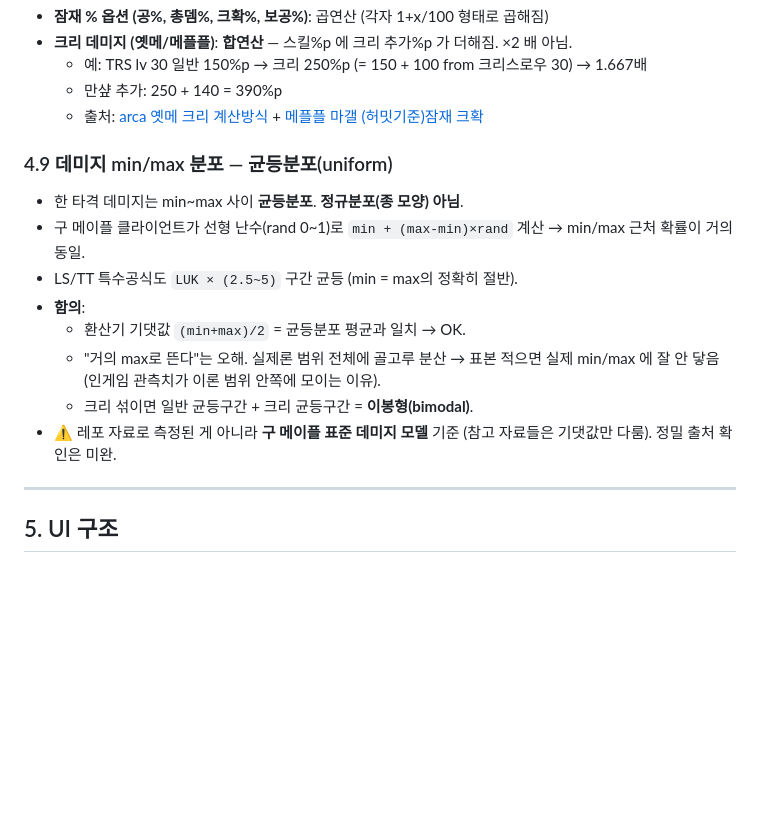
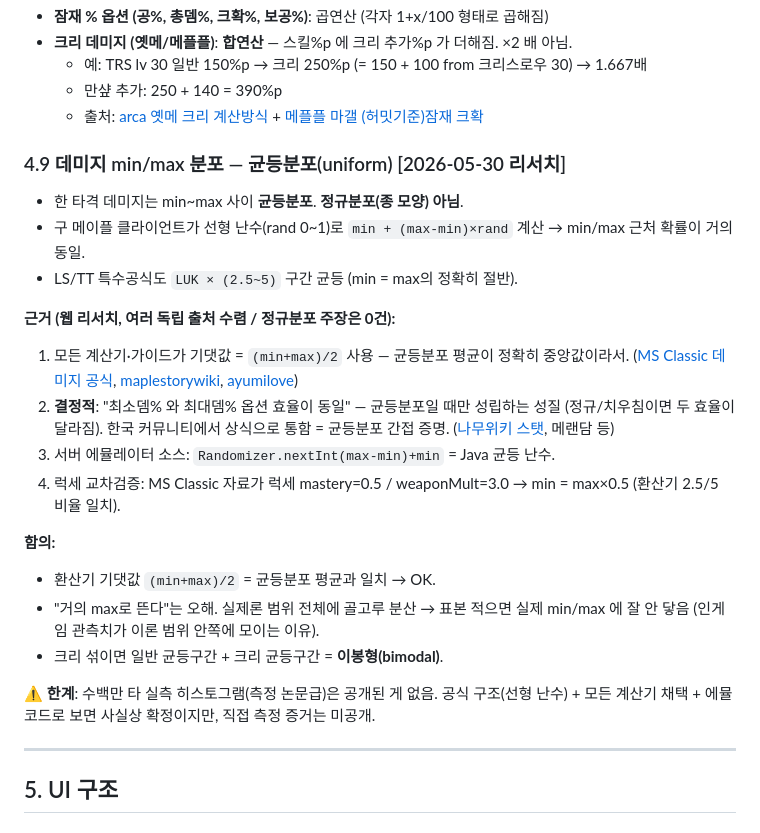
Before and after one commit to ddaaac/maplanet, a Markdown page: 현재/도적-트스/README.md, the part around the change. Rendered like a GitHub page; blank space fills up the shorter version.

Commit message:
docs: 데미지 균등분포 — 웹 리서치 출처/논거 보강
§4.9 에 여러 독립 출처 추가:
- 모든 계산기가 (min+max)/2 사용 (MS Classic/maplestorywiki/ayumilove)
- 결정적 논거: 최소뎀%·최대뎀% 효율 동일 = 균등분포일 때만 성립
- 서버 에뮬 Randomizer.nextInt = Java 균등 난수
- 럭세 mastery 0.5 교차검증 (min=max/2)
정규분포 주장은 0건. 단 실측 히스토그램은 미공개.

Co-Authored-By: Claude Opus 4.7 (1M context) <noreply@anthropic.com>

```diff
--- a/현재/도적-트스/README.md
+++ b/현재/도적-트스/README.md
@@ -282,16 +282,25 @@ D = max(0, 몬스터레벨 - 캐릭터레벨)
   - 만샾 추가: 250 + 140 = 390%p
   - 출처: [arca 옛메 크리 계산방식](https://arca.live/b/mapleland/114593305) + [메플플 마갤 (허밋기준)잠재 크확](참고/maplanet-허밋-크확-효율.html)
 
-### 4.9 데미지 min/max 분포 — 균등분포(uniform)
+### 4.9 데미지 min/max 분포 — 균등분포(uniform) [2026-05-30 리서치]
 
 - 한 타격 데미지는 min~max 사이 **균등분포**. **정규분포(종 모양) 아님**.
 - 구 메이플 클라이언트가 선형 난수(rand 0~1)로 `min + (max-min)×rand` 계산 → min/max 근처 확률이 거의 동일.
 - LS/TT 특수공식도 `LUK × (2.5~5)` 구간 균등 (min = max의 정확히 절반).
-- **함의**:
-  - 환산기 기댓값 `(min+max)/2` = 균등분포 평균과 일치 → OK.
-  - "거의 max로 뜬다"는 오해. 실제론 범위 전체에 골고루 분산 → 표본 적으면 실제 min/max 에 잘 안 닿음 (인게임 관측치가 이론 범위 안쪽에 모이는 이유).
-  - 크리 섞이면 일반 균등구간 + 크리 균등구간 = **이봉형(bimodal)**.
-- ⚠️ 레포 자료로 측정된 게 아니라 **구 메이플 표준 데미지 모델** 기준 (참고 자료들은 기댓값만 다룸). 정밀 출처 확인은 미완.
+
+**근거 (웹 리서치, 여러 독립 출처 수렴 / 정규분포 주장은 0건):**
+1. 모든 계산기·가이드가 기댓값 = `(min+max)/2` 사용 — 균등분포 평균이 정확히 중앙값이라서.
+   ([MS Classic 데미지 공식](https://meowdb.com/msclassic/guides/explaining-the-damage-formula), [maplestorywiki](https://maplestorywiki.net/w/Damage_Formula), [ayumilove](https://ayumilove.net/maplestory-formula/))
+2. **결정적**: "최소뎀% 와 최대뎀% 옵션 효율이 동일" — 균등분포일 때만 성립하는 성질 (정규/치우침이면 두 효율이 달라짐). 한국 커뮤니티에서 상식으로 통함 = 균등분포 간접 증명. ([나무위키 스탯](https://namu.wiki/w/메이플스토리/스탯), 메랜담 등)
+3. 서버 에뮬레이터 소스: `Randomizer.nextInt(max-min)+min` = Java 균등 난수.
+4. 럭세 교차검증: MS Classic 자료가 럭세 mastery=0.5 / weaponMult=3.0 → min = max×0.5 (환산기 2.5/5 비율 일치).
+
+**함의:**
+- 환산기 기댓값 `(min+max)/2` = 균등분포 평균과 일치 → OK.
+- "거의 max로 뜬다"는 오해. 실제론 범위 전체에 골고루 분산 → 표본 적으면 실제 min/max 에 잘 안 닿음 (인게임 관측치가 이론 범위 안쪽에 모이는 이유).
+- 크리 섞이면 일반 균등구간 + 크리 균등구간 = **이봉형(bimodal)**.
+
+⚠️ **한계**: 수백만 타 실측 히스토그램(측정 논문급)은 공개된 게 없음. 공식 구조(선형 난수) + 모든 계산기 채택 + 에뮬 코드로 보면 사실상 확정이지만, 직접 측정 증거는 미공개.
 
 ---
 
```
